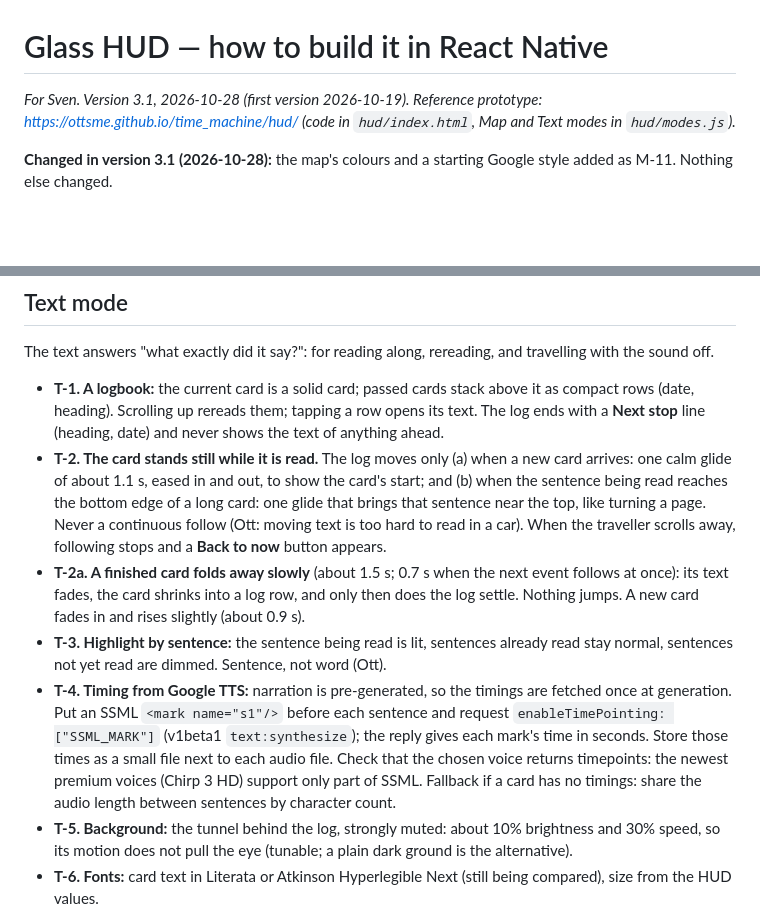
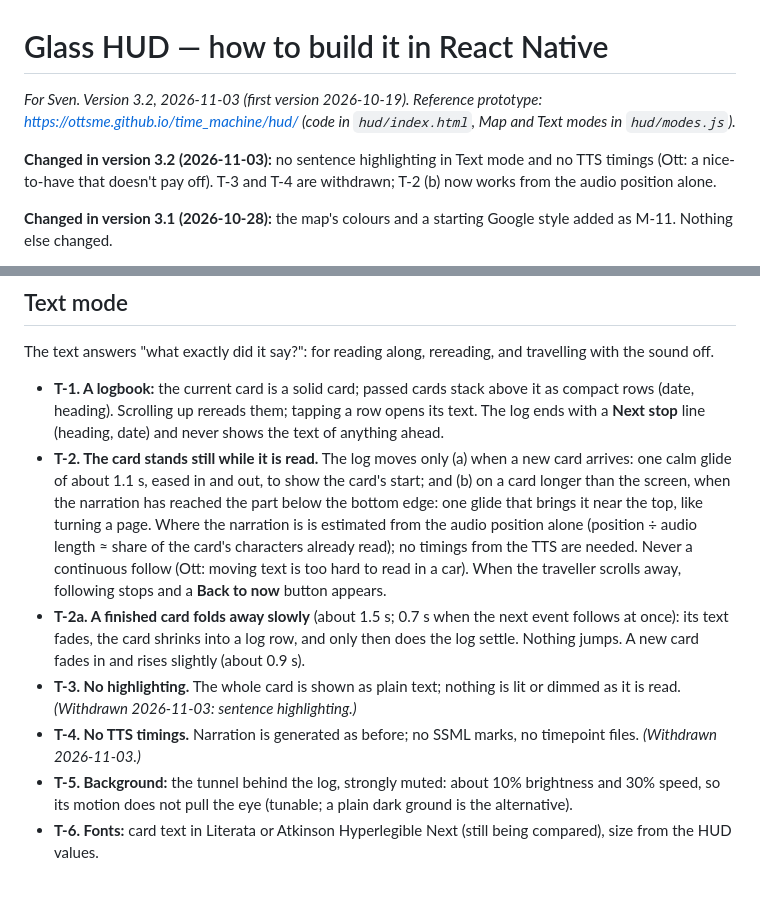
Before and after one commit to ottsme/time_machine, a Markdown page: hud/SVEN.md, 2 parts joined by grey strips. GitHub-like rendering; blank space fills up the shorter version.

Commit message:
HUD spec 3.2: no sentence highlighting or TTS timings in Text mode
Co-Authored-By: Claude Opus 5.5 <noreply@anthropic.com>
Claude-Session: https://claude.ai/code/session_01GZzwEH33fhk47SySEe7yfQ

```diff
--- a/hud/SVEN.md
+++ b/hud/SVEN.md
@@ -1,6 +1,8 @@
 # Glass HUD — how to build it in React Native
 
-*For Sven. Version 3.1, 2026-10-28 (first version 2026-10-19). Reference prototype: https://ottsme.github.io/time_machine/hud/ (code in `hud/index.html`, Map and Text modes in `hud/modes.js`).*
+*For Sven. Version 3.2, 2026-11-03 (first version 2026-10-19). Reference prototype: https://ottsme.github.io/time_machine/hud/ (code in `hud/index.html`, Map and Text modes in `hud/modes.js`).*
+
+**Changed in version 3.2 (2026-11-03):** no sentence highlighting in Text mode and no TTS timings (Ott: a nice-to-have that doesn't pay off). T-3 and T-4 are withdrawn; T-2 (b) now works from the audio position alone.
 
 **Changed in version 3.1 (2026-10-28):** the map's colours and a starting Google style added as M-11. Nothing else changed.
 
@@ -78,10 +80,10 @@ The map answers "where on the road is it?": the timeline laid on the road the tr
 The text answers "what exactly did it say?": for reading along, rereading, and travelling with the sound off.
 
 - **T-1. A logbook:** the current card is a solid card; passed cards stack above it as compact rows (date, heading). Scrolling up rereads them; tapping a row opens its text. The log ends with a **Next stop** line (heading, date) and never shows the text of anything ahead.
-- **T-2. The card stands still while it is read.** The log moves only (a) when a new card arrives: one calm glide of about 1.1 s, eased in and out, to show the card's start; and (b) when the sentence being read reaches the bottom edge of a long card: one glide that brings that sentence near the top, like turning a page. Never a continuous follow (Ott: moving text is too hard to read in a car). When the traveller scrolls away, following stops and a **Back to now** button appears.
+- **T-2. The card stands still while it is read.** The log moves only (a) when a new card arrives: one calm glide of about 1.1 s, eased in and out, to show the card's start; and (b) on a card longer than the screen, when the narration has reached the part below the bottom edge: one glide that brings it near the top, like turning a page. Where the narration is is estimated from the audio position alone (position ÷ audio length ≈ share of the card's characters already read); no timings from the TTS are needed. Never a continuous follow (Ott: moving text is too hard to read in a car). When the traveller scrolls away, following stops and a **Back to now** button appears.
 - **T-2a. A finished card folds away slowly** (about 1.5 s; 0.7 s when the next event follows at once): its text fades, the card shrinks into a log row, and only then does the log settle. Nothing jumps. A new card fades in and rises slightly (about 0.9 s).
-- **T-3. Highlight by sentence:** the sentence being read is lit, sentences already read stay normal, sentences not yet read are dimmed. Sentence, not word (Ott).
-- **T-4. Timing from Google TTS:** narration is pre-generated, so the timings are fetched once at generation. Put an SSML `<mark name="s1"/>` before each sentence and request `enableTimePointing: ["SSML_MARK"]` (v1beta1 `text:synthesize`); the reply gives each mark's time in seconds. Store those times as a small file next to each audio file. Check that the chosen voice returns timepoints: the newest premium voices (Chirp 3 HD) support only part of SSML. Fallback if a card has no timings: share the audio length between sentences by character count.
+- **T-3. No highlighting.** The whole card is shown as plain text; nothing is lit or dimmed as it is read. *(Withdrawn 2026-11-03: sentence highlighting.)*
+- **T-4. No TTS timings.** Narration is generated as before; no SSML marks, no timepoint files. *(Withdrawn 2026-11-03.)*
 - **T-5. Background:** the tunnel behind the log, strongly muted: about 10% brightness and 30% speed, so its motion does not pull the eye (tunable; a plain dark ground is the alternative).
 - **T-6. Fonts:** card text in Literata or Atkinson Hyperlegible Next (still being compared), size from the HUD values.
 
```
